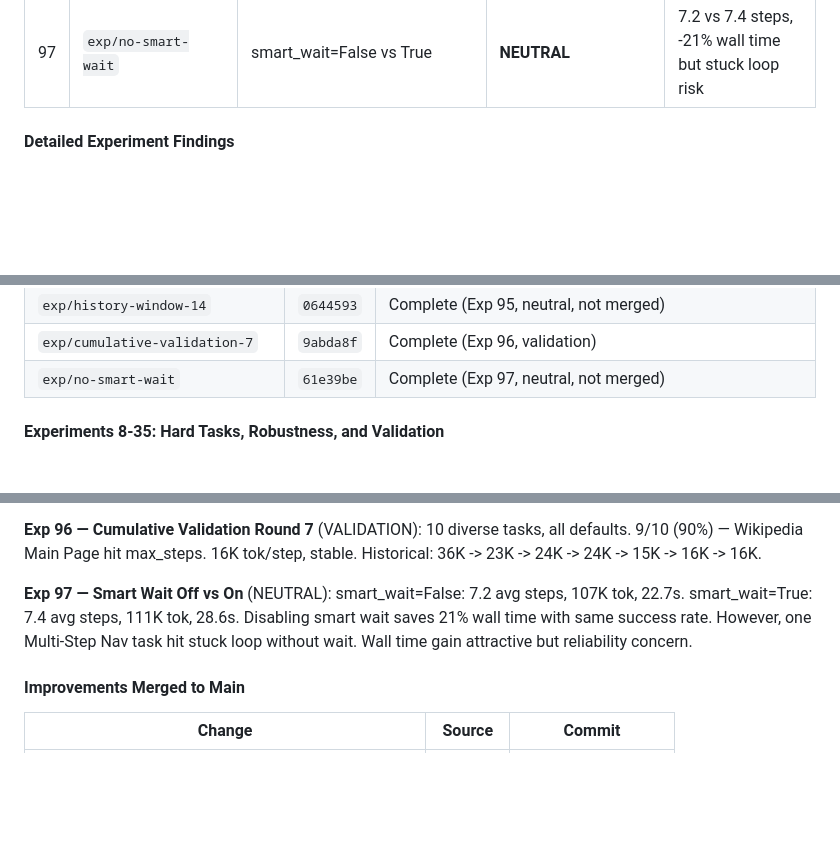
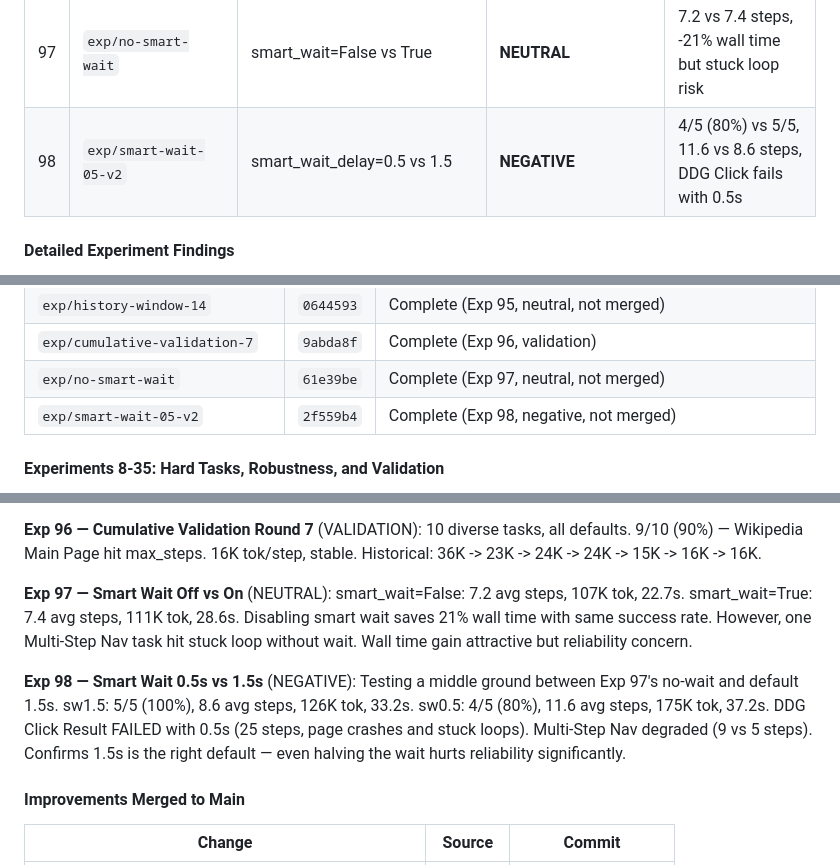
Before and after one commit to ygygbit/rpa-ui-agent, a Markdown page: rpa/HANDOFF.md, 3 parts joined by grey strips. Rendered like a GitHub page; blank space fills up the shorter version.

Commit message:
Update HANDOFF.md with Exp 98 (smart wait 0.5s, negative, not merged)
Co-Authored-By: Claude <noreply@anthropic.com>

```diff
--- a/rpa/HANDOFF.md
+++ b/rpa/HANDOFF.md
@@ -492,6 +492,7 @@ Ran 7 systematic A/B experiments to test UI-TARS-inspired improvements against b
 | 95 | `exp/history-window-14` | max_history_turns=14 vs 10 | **NEUTRAL** | 7.0 vs 6.4 steps, extra context doesn't help |
 | 96 | `exp/cumulative-validation-7` | Cumulative validation round 7 | **VALIDATION** | 9/10 90%, 16K tok/step, stable |
 | 97 | `exp/no-smart-wait` | smart_wait=False vs True | **NEUTRAL** | 7.2 vs 7.4 steps, -21% wall time but stuck loop risk |
+| 98 | `exp/smart-wait-05-v2` | smart_wait_delay=0.5 vs 1.5 | **NEGATIVE** | 4/5 (80%) vs 5/5, 11.6 vs 8.6 steps, DDG Click fails with 0.5s |
 
 #### Detailed Experiment Findings
 
@@ -619,6 +620,7 @@ Ran 7 systematic A/B experiments to test UI-TARS-inspired improvements against b
 | `exp/history-window-14` | `0644593` | Complete (Exp 95, neutral, not merged) |
 | `exp/cumulative-validation-7` | `9abda8f` | Complete (Exp 96, validation) |
 | `exp/no-smart-wait` | `61e39be` | Complete (Exp 97, neutral, not merged) |
+| `exp/smart-wait-05-v2` | `2f559b4` | Complete (Exp 98, negative, not merged) |
 
 #### Experiments 8-35: Hard Tasks, Robustness, and Validation
 
@@ -974,6 +976,8 @@ Merged to main as default.
 
 **Exp 97 — Smart Wait Off vs On** (NEUTRAL): smart_wait=False: 7.2 avg steps, 107K tok, 22.7s. smart_wait=True: 7.4 avg steps, 111K tok, 28.6s. Disabling smart wait saves 21% wall time with same success rate. However, one Multi-Step Nav task hit stuck loop without wait. Wall time gain attractive but reliability concern.
 
+**Exp 98 — Smart Wait 0.5s vs 1.5s** (NEGATIVE): Testing a middle ground between Exp 97's no-wait and default 1.5s. sw1.5: 5/5 (100%), 8.6 avg steps, 126K tok, 33.2s. sw0.5: 4/5 (80%), 11.6 avg steps, 175K tok, 37.2s. DDG Click Result FAILED with 0.5s (25 steps, page crashes and stuck loops). Multi-Step Nav degraded (9 vs 5 steps). Confirms 1.5s is the right default — even halving the wait hurts reliability significantly.
+
 #### Improvements Merged to Main
 
 | Change | Source | Commit |
```
